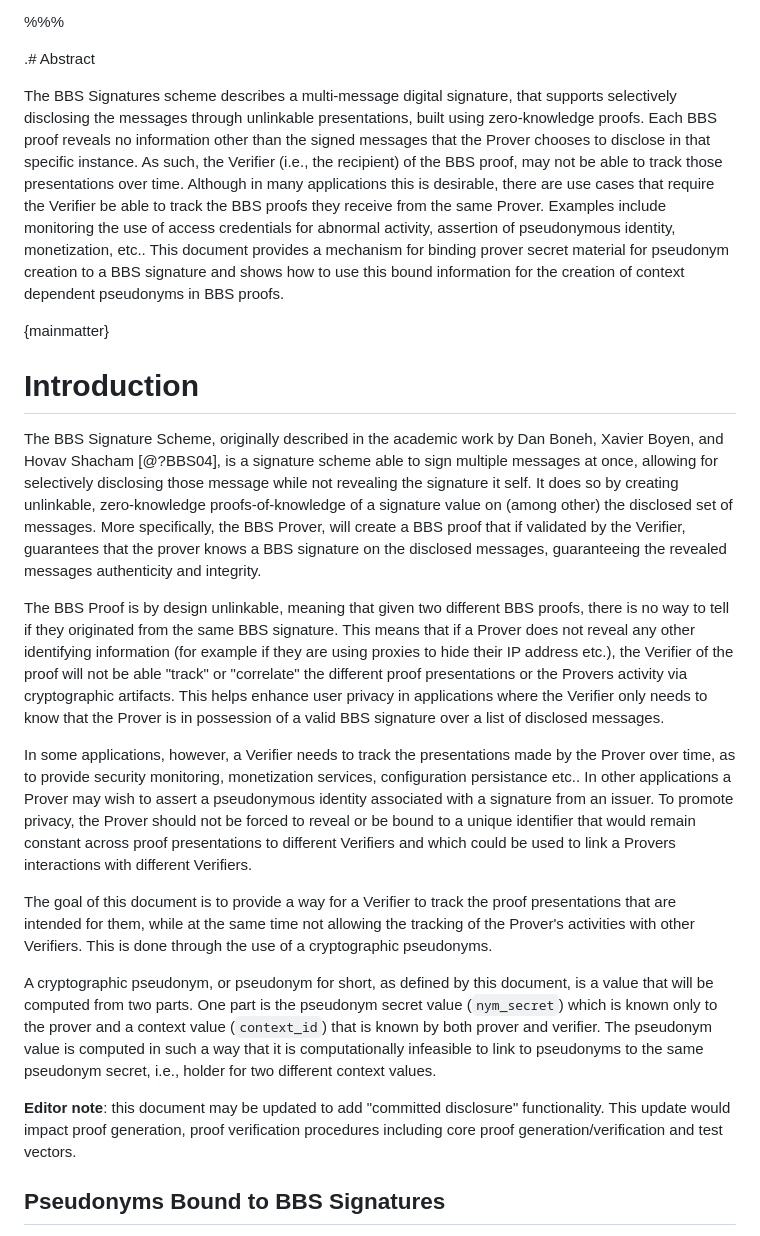
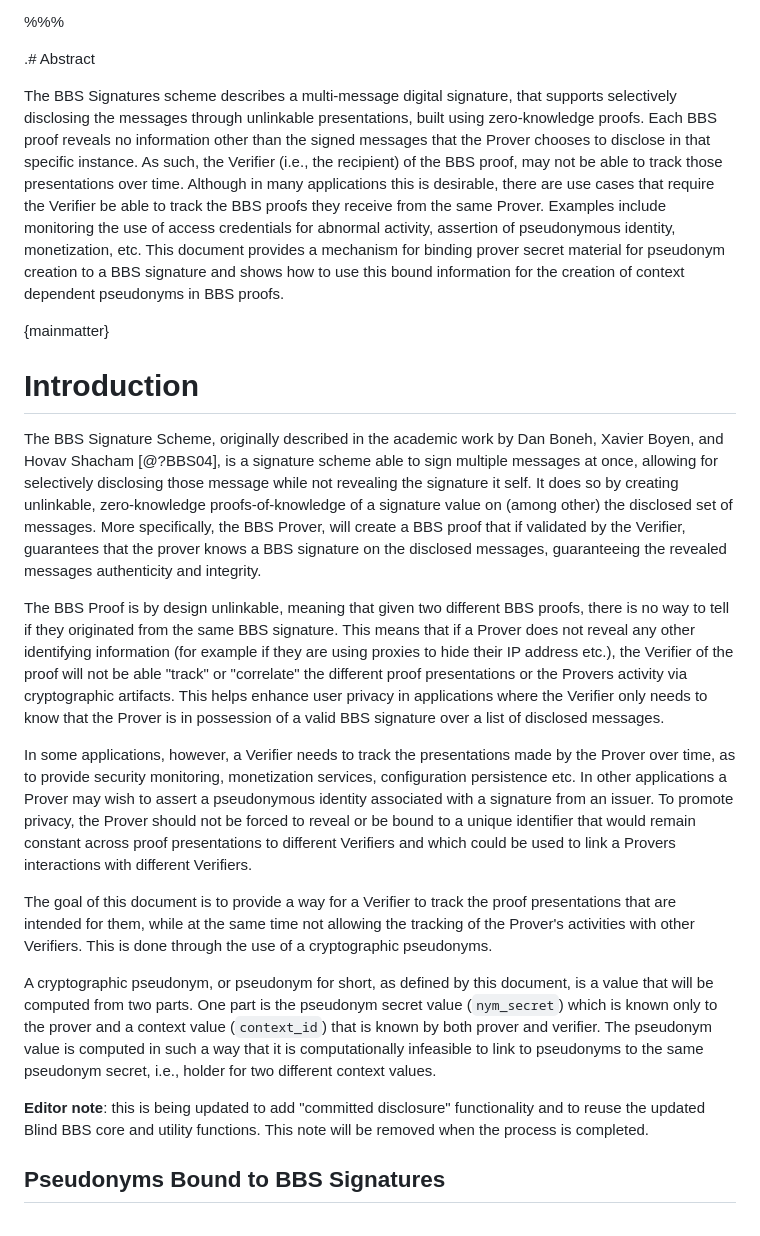
Before and after one commit to cfrg/draft-irtf-cfrg-bbs-pseudonyms, a Markdown page: draft-irtf-cfrg-bbs-per-verifier-linkability.md, the part around one of its changes. Rendered like a GitHub page.

```diff
--- a/draft-irtf-cfrg-bbs-per-verifier-linkability.md
+++ b/draft-irtf-cfrg-bbs-per-verifier-linkability.md
@@ -35,7 +35,7 @@ organization = "Grotto Networking"
 
 .# Abstract
 
-The BBS Signatures scheme describes a multi-message digital signature, that supports selectively disclosing the messages through unlinkable presentations, built using zero-knowledge proofs. Each BBS proof reveals no information other than the signed messages that the Prover chooses to disclose in that specific instance. As such, the Verifier (i.e., the recipient) of the BBS proof, may not be able to track those presentations over time. Although in many applications this is desirable, there are use cases that require the Verifier be able to track the BBS proofs they receive from the same Prover. Examples include monitoring the use of access credentials for abnormal activity, assertion of pseudonymous identity, monetization, etc.. This document provides a mechanism for binding prover secret material for pseudonym creation to a BBS signature and shows how to use this bound information for the creation of context dependent pseudonyms in BBS proofs.
+The BBS Signatures scheme describes a multi-message digital signature, that supports selectively disclosing the messages through unlinkable presentations, built using zero-knowledge proofs. Each BBS proof reveals no information other than the signed messages that the Prover chooses to disclose in that specific instance. As such, the Verifier (i.e., the recipient) of the BBS proof, may not be able to track those presentations over time. Although in many applications this is desirable, there are use cases that require the Verifier be able to track the BBS proofs they receive from the same Prover. Examples include monitoring the use of access credentials for abnormal activity, assertion of pseudonymous identity, monetization, etc. This document provides a mechanism for binding prover secret material for pseudonym creation to a BBS signature and shows how to use this bound information for the creation of context dependent pseudonyms in BBS proofs.
 
 {mainmatter}
 
@@ -43,15 +43,15 @@ The BBS Signatures scheme describes a multi-message digital signature, that supp
 
 The BBS Signature Scheme, originally described in the academic work by Dan Boneh, Xavier Boyen, and Hovav Shacham [@?BBS04], is a signature scheme able to sign multiple messages at once, allowing for selectively disclosing those message while not revealing the signature it self. It does so by creating unlinkable, zero-knowledge proofs-of-knowledge of a signature value on (among other) the disclosed set of messages. More specifically, the BBS Prover, will create a BBS proof that if validated by the Verifier, guarantees that the prover knows a BBS signature on the disclosed messages, guaranteeing the revealed messages authenticity and integrity.
 
-The BBS Proof is by design unlinkable, meaning that given two different BBS proofs, there is no way to tell if they originated from the same BBS signature. This means that if a Prover does not reveal any other identifying information (for example if they are using proxies to hide their IP address etc.), the Verifier of the proof will not be able "track" or "correlate" the different proof presentations  or the Provers activity via cryptographic artifacts. This helps enhance user privacy in applications where the Verifier only needs to know that the Prover is in possession of a valid BBS signature over a list of disclosed messages.
-
-In some applications, however, a Verifier needs to track the presentations made by the Prover over time, as to provide security monitoring, monetization services, configuration persistance etc.. In other applications a Prover may wish to assert a pseudonymous identity associated with a signature from an issuer. To promote privacy, the Prover should not be forced to reveal or be bound to a unique identifier that would remain constant across proof presentations to different Verifiers and which could be used to link a Provers interactions with different Verifiers.
+The BBS Proof is by design unlinkable, meaning that given two different BBS proofs, there is no way to tell if they originated from the same BBS signature. This means that if a Prover does not reveal any other identifying information (for example if they are using proxies to hide their IP address etc.), the Verifier of the proof will not be able "track" or "correlate" the different proof presentations or the Provers activity via cryptographic artifacts. This helps enhance user privacy in applications where the Verifier only needs to know that the Prover is in possession of a valid BBS signature over a list of disclosed messages.
+
+In some applications, however, a Verifier needs to track the presentations made by the Prover over time, as to provide security monitoring, monetization services, configuration persistence etc. In other applications a Prover may wish to assert a pseudonymous identity associated with a signature from an issuer. To promote privacy, the Prover should not be forced to reveal or be bound to a unique identifier that would remain constant across proof presentations to different Verifiers and which could be used to link a Provers interactions with different Verifiers.
 
 The goal of this document is to provide a way for a Verifier to track the proof presentations that are intended for them, while at the same time not allowing the tracking of the Prover's activities with other Verifiers. This is done through the use of a cryptographic pseudonyms.
 
 A cryptographic pseudonym, or pseudonym for short, as defined by this document, is a value that will be computed from two parts. One part is the pseudonym secret value (`nym_secret`) which is known only to the prover and a context value (`context_id`) that is known by both prover and verifier. The pseudonym value is computed in such a way that it is computationally infeasible to link to pseudonyms to the same pseudonym secret, i.e., holder for two different context values.
 
-**Editor note**: this document may be updated to add "committed disclosure" functionality. This update would impact proof generation,  proof verification procedures including core proof generation/verification and test vectors.
+**Editor note**: this is being updated to add "committed disclosure" functionality and to reuse the updated Blind BBS core and utility functions. This note  will be removed when the process is completed.
 
 ## Pseudonyms Bound to BBS Signatures
 
```
Also changed, not shown: other parts of draft-irtf-cfrg-bbs-per-verifier-linkability.md (+31 -16 lines).
